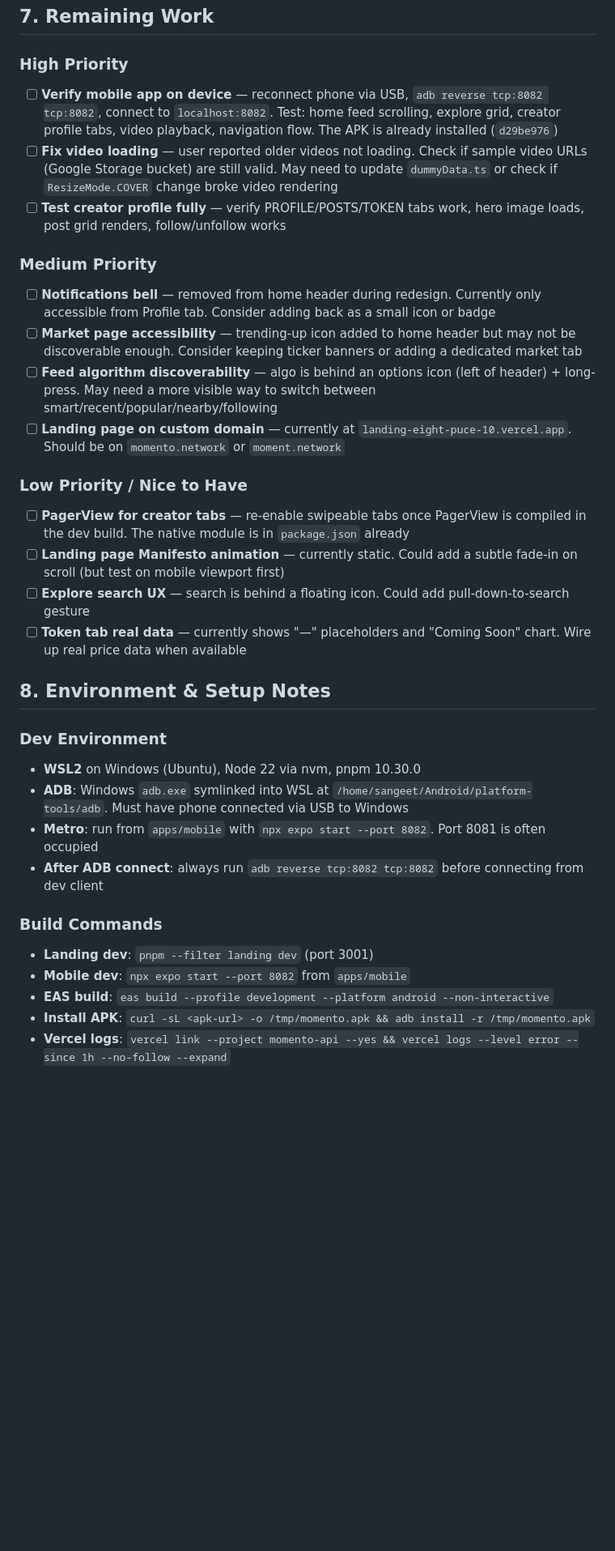
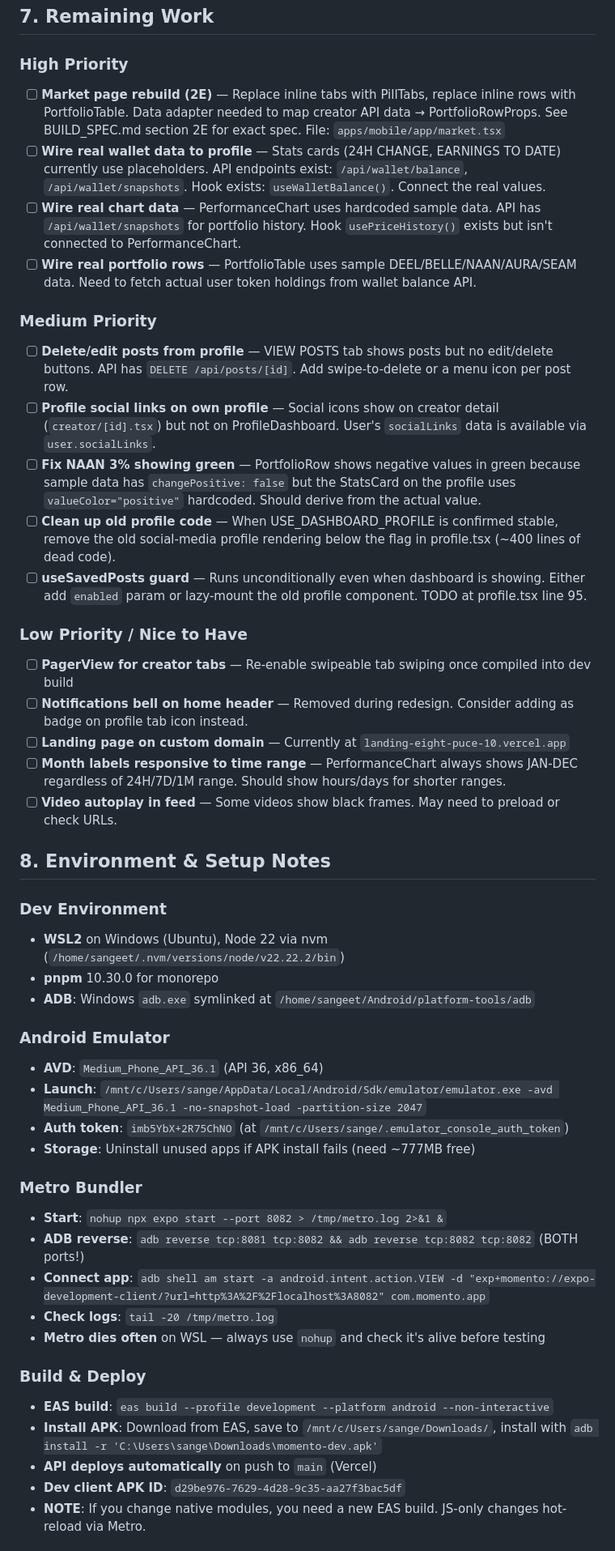
Before and after one commit to sangeetparashar/momento, a Markdown page: HANDOFF.md, the part around one of its changes. Shown at 81% size. Drawn GitHub-style; blank space fills up the shorter version.

```diff
--- a/HANDOFF.md
+++ b/HANDOFF.md
@@ -113,34 +158,49 @@ momento/
 ## 7. Remaining Work
 
 ### High Priority
-- [ ] **Verify mobile app on device** — reconnect phone via USB, `adb reverse tcp:8082 tcp:8082`, connect to `localhost:8082`. Test: home feed scrolling, explore grid, creator profile tabs, video playback, navigation flow. The APK is already installed (`d29be976`)
-- [ ] **Fix video loading** — user reported older videos not loading. Check if sample video URLs (Google Storage bucket) are still valid. May need to update `dummyData.ts` or check if `ResizeMode.COVER` change broke video rendering
-- [ ] **Test creator profile fully** — verify PROFILE/POSTS/TOKEN tabs work, hero image loads, post grid renders, follow/unfollow works
+- [ ] **Market page rebuild (2E)** — Replace inline tabs with PillTabs, replace inline rows with PortfolioTable. Data adapter needed to map creator API data → PortfolioRowProps. See BUILD_SPEC.md section 2E for exact spec. File: `apps/mobile/app/market.tsx`
+- [ ] **Wire real wallet data to profile** — Stats cards (24H CHANGE, EARNINGS TO DATE) currently use placeholders. API endpoints exist: `/api/wallet/balance`, `/api/wallet/snapshots`. Hook exists: `useWalletBalance()`. Connect the real values.
+- [ ] **Wire real chart data** — PerformanceChart uses hardcoded sample data. API has `/api/wallet/snapshots` for portfolio history. Hook `usePriceHistory()` exists but isn't connected to PerformanceChart.
+- [ ] **Wire real portfolio rows** — PortfolioTable uses sample DEEL/BELLE/NAAN/AURA/SEAM data. Need to fetch actual user token holdings from wallet balance API.
 
 ### Medium Priority
-- [ ] **Notifications bell** — removed from home header during redesign. Currently only accessible from Profile tab. Consider adding back as a small icon or badge
-- [ ] **Market page accessibility** — trending-up icon added to home header but may not be discoverable enough. Consider keeping ticker banners or adding a dedicated market tab
-- [ ] **Feed algorithm discoverability** — algo is behind an options icon (left of header) + long-press. May need a more visible way to switch between smart/recent/popular/nearby/following
-- [ ] **Landing page on custom domain** — currently at `landing-eight-puce-10.vercel.app`. Should be on `momento.network` or `moment.network`
+- [ ] **Delete/edit posts from profile** — VIEW POSTS tab shows posts but no edit/delete buttons. API has `DELETE /api/posts/[id]`. Add swipe-to-delete or a menu icon per post row.
+- [ ] **Profile social links on own profile** — Social icons show on creator detail (`creator/[id].tsx`) but not on ProfileDashboard. User's `socialLinks` data is available via `user.socialLinks`.
+- [ ] **Fix NAAN 3% showing green** — PortfolioRow shows negative values in green because sample data has `changePositive: false` but the StatsCard on the profile uses `valueColor="positive"` hardcoded. Should derive from the actual value.
+- [ ] **Clean up old profile code** — When USE_DASHBOARD_PROFILE is confirmed stable, remove the old social-media profile rendering below the flag in profile.tsx (~400 lines of dead code).
+- [ ] **useSavedPosts guard** — Runs unconditionally even when dashboard is showing. Either add `enabled` param or lazy-mount the old profile component. TODO at profile.tsx line 95.
 
 ### Low Priority / Nice to Have
-- [ ] **PagerView for creator tabs** — re-enable swipeable tabs once PagerView is compiled in the dev build. The native module is in `package.json` already
-- [ ] **Landing page Manifesto animation** — currently static. Could add a subtle fade-in on scroll (but test on mobile viewport first)
-- [ ] **Explore search UX** — search is behind a floating icon. Could add pull-down-to-search gesture
-- [ ] **Token tab real data** — currently shows "—" placeholders and "Coming Soon" chart. Wire up real price data when available
+- [ ] **PagerView for creator tabs** — Re-enable swipeable tab swiping once compiled into dev build
+- [ ] **Notifications bell on home header** — Removed during redesign. Consider adding as badge on profile tab icon instead.
+- [ ] **Landing page on custom domain** — Currently at `landing-eight-puce-10.vercel.app`
+- [ ] **Month labels responsive to time range** — PerformanceChart always shows JAN-DEC regardless of 24H/7D/1M range. Should show hours/days for shorter ranges.
+- [ ] **Video autoplay in feed** — Some videos show black frames. May need to preload or check URLs.
 
 ## 8. Environment & Setup Notes
 
 ### Dev Environment
-- **WSL2** on Windows (Ubuntu), Node 22 via nvm, pnpm 10.30.0
-- **ADB**: Windows `adb.exe` symlinked into WSL at `/home/sangeet/Android/platform-tools/adb`. Must have phone connected via USB to Windows
-- **Metro**: run from `apps/mobile` with `npx expo start --port 8082`. Port 8081 is often occupied
-- **After ADB connect**: always run `adb reverse tcp:8082 tcp:8082` before connecting from dev client
+- **WSL2** on Windows (Ubuntu), Node 22 via nvm (`/home/sangeet/.nvm/versions/node/v22.22.2/bin`)
+- **pnpm** 10.30.0 for monorepo
+- **ADB**: Windows `adb.exe` symlinked at `/home/sangeet/Android/platform-tools/adb`
 
-### Build Commands
-- **Landing dev**: `pnpm --filter landing dev` (port 3001)
-- **Mobile dev**: `npx expo start --port 8082` from `apps/mobile`
+### Android Emulator
+- **AVD**: `Medium_Phone_API_36.1` (API 36, x86_64)
+- **Launch**: `/mnt/c/Users/sange/AppData/Local/Android/Sdk/emulator/emulator.exe -avd Medium_Phone_API_36.1 -no-snapshot-load -partition-size 2047`
+- **Auth token**: `imb5YbX+2R75ChNO` (at `/mnt/c/Users/sange/.emulator_console_auth_token`)
+- **Storage**: Uninstall unused apps if APK install fails (need ~777MB free)
+
+### Metro Bundler
+- **Start**: `nohup npx expo start --port 8082 > /tmp/metro.log 2>&1 &`
+- **ADB reverse**: `adb reverse tcp:8081 tcp:8082 && adb reverse tcp:8082 tcp:8082` (BOTH ports!)
+- **Connect app**: `adb shell am start -a android.intent.action.VIEW -d "exp+momento://expo-development-client/?url=http%3A%2F%2Flocalhost%3A8082" com.momento.app`
+- **Check logs**: `tail -20 /tmp/metro.log`
+- **Metro dies often** on WSL — always use `nohup` and check it's alive before testing
+
+### Build & Deploy
 - **EAS build**: `eas build --profile development --platform android --non-interactive`
-- **Install APK**: `curl -sL <apk-url> -o /tmp/momento.apk && adb install -r /tmp/momento.apk`
-- **Vercel logs**: `vercel link --project momento-api --yes && vercel logs --level error --since 1h --no-follow --expand`
+- **Install APK**: Download from EAS, save to `/mnt/c/Users/sange/Downloads/`, install with `adb install -r 'C:\Users\sange\Downloads\momento-dev.apk'`
+- **API deploys automatically** on push to `main` (Vercel)
+- **Dev client APK ID**: `d29be976-7629-4d28-9c35-aa27f3bac5df`
+- **NOTE**: If you change native modules, you need a new EAS build. JS-only changes hot-reload via Metro.
 
```
Also changed, not shown: other parts of HANDOFF.md (+132 -94 lines).
